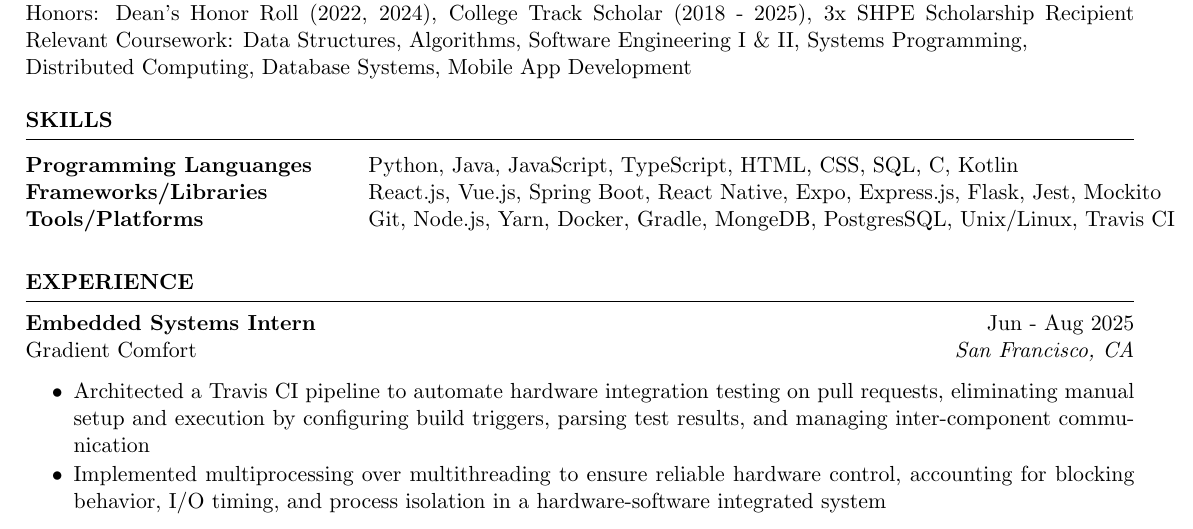
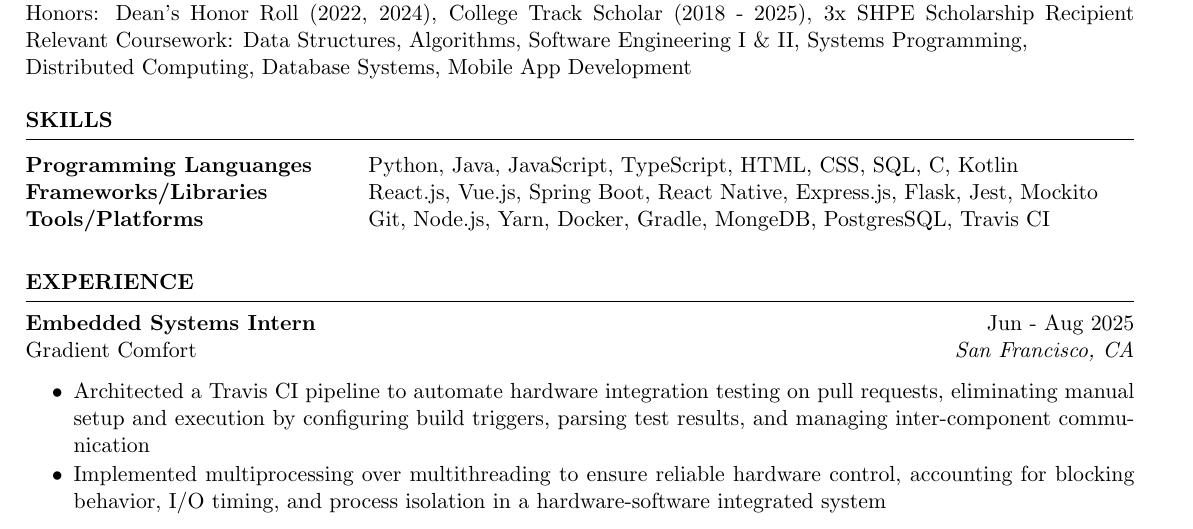
Before and after one commit to kaylantran/resumes, a LaTeX CV (2026/Kayla_Tran_Resume_2026.tex): part of the page, cut so that both start at the same text. Compiled offline with pdfLaTeX.

Commit message:
style(skills): condense tech stack and fix line-break syntax

```diff
--- a/2026/Kayla_Tran_Resume_2026.tex
+++ b/2026/Kayla_Tran_Resume_2026.tex
@@ -27,10 +27,9 @@ Distributed Computing, Database Systems, Mobile App Development
 \begin{rSection}{SKILLS}
 
 \begin{tabular}{ @{} >{\bfseries}l @{\hspace{6ex}} l }
-Programming Languanges & Python, Java, JavaScript, TypeScript, HTML, CSS, SQL, C, Kotlin
-\\
-Frameworks/Libraries & React.js, Vue.js, Spring Boot, React Native, Expo, Express.js, Flask, Jest, Mockito\\
-Tools/Platforms & Git, Node.js, Yarn, Docker, Gradle, MongeDB, PostgresSQL, Unix/Linux, Travis CI\\
+Programming Languanges & Python, Java, JavaScript, TypeScript, HTML, CSS, SQL, C, Kotlin\\
+Frameworks/Libraries & React.js, Vue.js, Spring Boot, React Native, Express.js, Flask, Jest, Mockito\\
+Tools/Platforms & Git, Node.js, Yarn, Docker, Gradle, MongeDB, PostgresSQL, Travis CI\\
 \end{tabular}\\
 \end{rSection}
 
```
